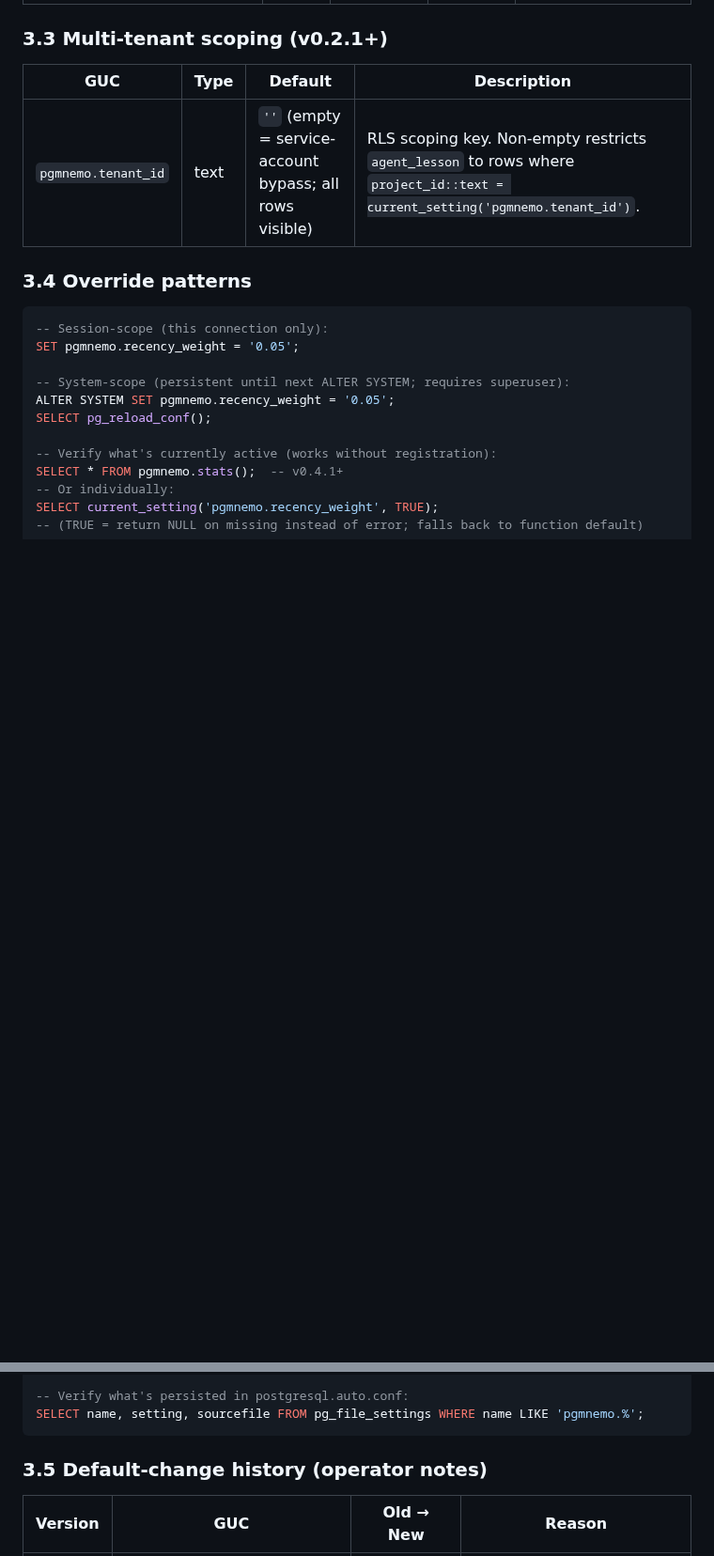
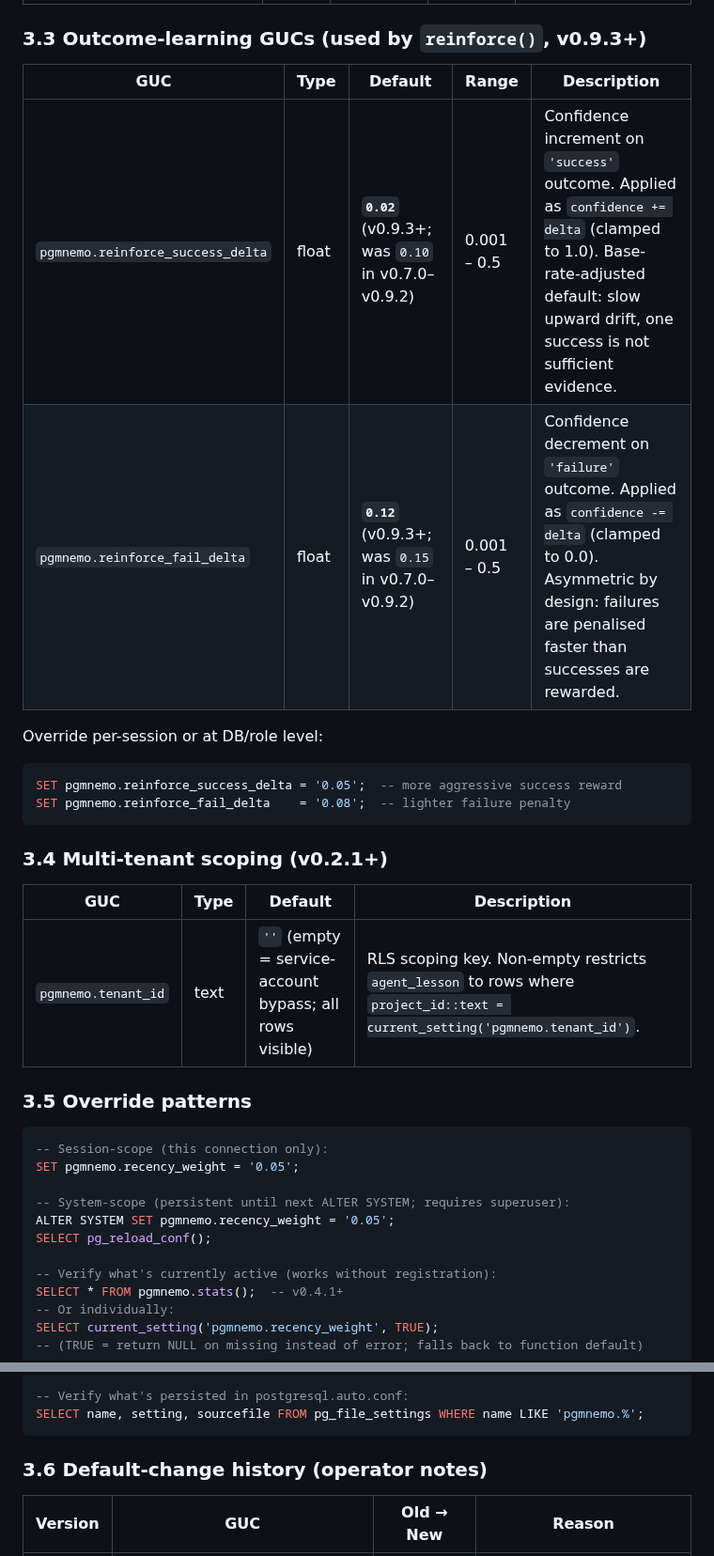
Before and after one commit to pgmnemo/pgmnemo, a Markdown page: docs/SQL_REFERENCE.md, 2 parts joined by grey strips. Shown at 94% size. Rendered like a GitHub page; blank space fills up the shorter version.

````diff
--- a/docs/SQL_REFERENCE.md
+++ b/docs/SQL_REFERENCE.md
@@ -559,13 +560,27 @@ for the detection + recovery procedure.
 | `pgmnemo.include_unverified` | bool | `false` | `true` / `false` | Include ghost lessons (`verified_at IS NULL`) in `recall_lessons()` output. |
 | `pgmnemo.max_query_text_chars` | int | `2000` (v0.5.0+) | 0 – any | Maximum length of `query_text` in `recall_lessons()` and `lesson_text` in `ingest()`. Input exceeding the cap is silently truncated with a `RAISE NOTICE`. Set to `0` to disable the cap entirely. |
 
-### 3.3 Multi-tenant scoping (v0.2.1+)
+### 3.3 Outcome-learning GUCs (used by `reinforce()`, v0.9.3+)
+
+| GUC | Type | Default | Range | Description |
+|---|---|---|---|---|
+| `pgmnemo.reinforce_success_delta` | float | **`0.02`** (v0.9.3+; was `0.10` in v0.7.0–v0.9.2) | 0.001 – 0.5 | Confidence increment on `'success'` outcome. Applied as `confidence += delta` (clamped to 1.0). Base-rate-adjusted default: slow upward drift, one success is not sufficient evidence. |
+| `pgmnemo.reinforce_fail_delta` | float | **`0.12`** (v0.9.3+; was `0.15` in v0.7.0–v0.9.2) | 0.001 – 0.5 | Confidence decrement on `'failure'` outcome. Applied as `confidence -= delta` (clamped to 0.0). Asymmetric by design: failures are penalised faster than successes are rewarded. |
+
+Override per-session or at DB/role level:
+
+```sql
+SET pgmnemo.reinforce_success_delta = '0.05';  -- more aggressive success reward
+SET pgmnemo.reinforce_fail_delta    = '0.08';  -- lighter failure penalty
+```
+
+### 3.4 Multi-tenant scoping (v0.2.1+)
 
 | GUC | Type | Default | Description |
 |---|---|---|---|
 | `pgmnemo.tenant_id` | text | `''` (empty = service-account bypass; all rows visible) | RLS scoping key. Non-empty restricts `agent_lesson` to rows where `project_id::text = current_setting('pgmnemo.tenant_id')`. |
 
-### 3.4 Override patterns
+### 3.5 Override patterns
 
 ```sql
 -- Session-scope (this connection only):
@@ -585,7 +600,7 @@ SELECT current_setting('pgmnemo.recency_weight', TRUE);
 SELECT name, setting, sourcefile FROM pg_file_settings WHERE name LIKE 'pgmnemo.%';
 ```
 
-### 3.5 Default-change history (operator notes)
+### 3.6 Default-change history (operator notes)
 
 | Version | GUC | Old → New | Reason |
 |---|---|---|---|
````
Also changed, not shown: other parts of docs/SQL_REFERENCE.md (+4 -0 lines), CHANGELOG.md (+1 -1 lines), docs/USAGE.md (+12 -2 lines).
